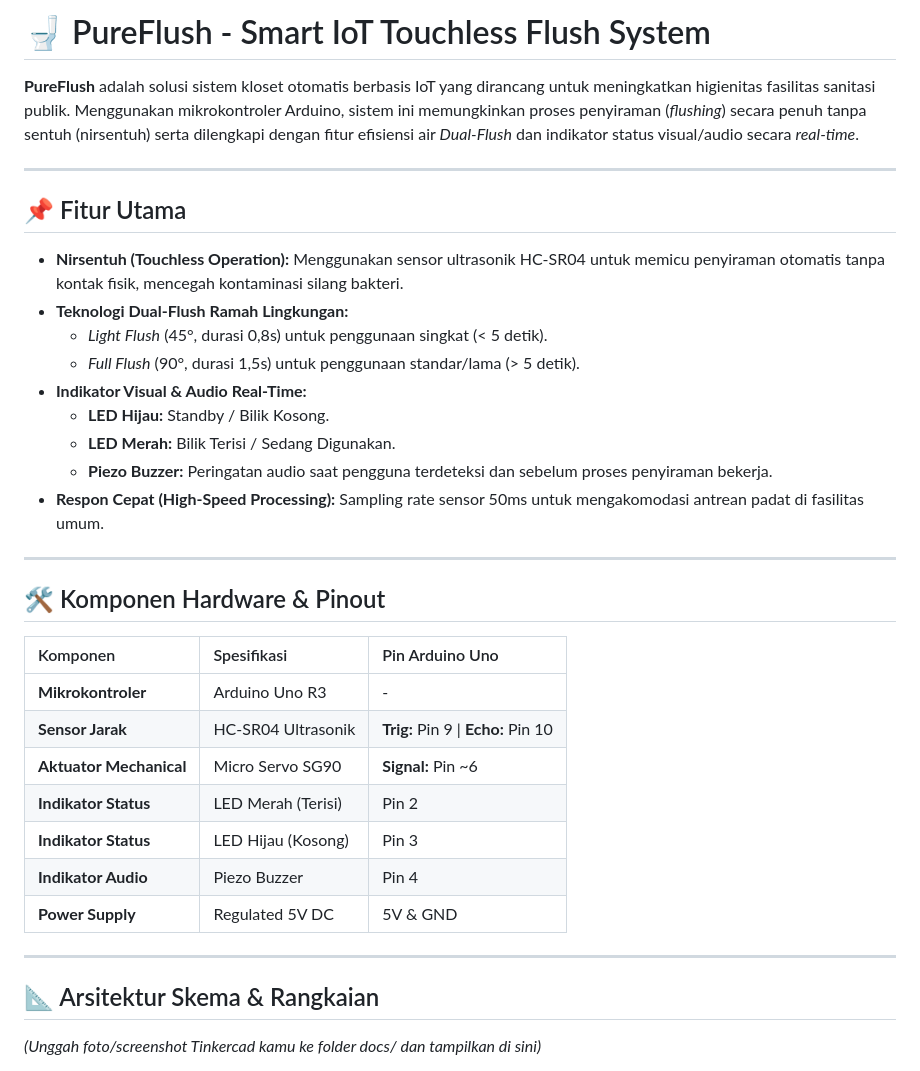
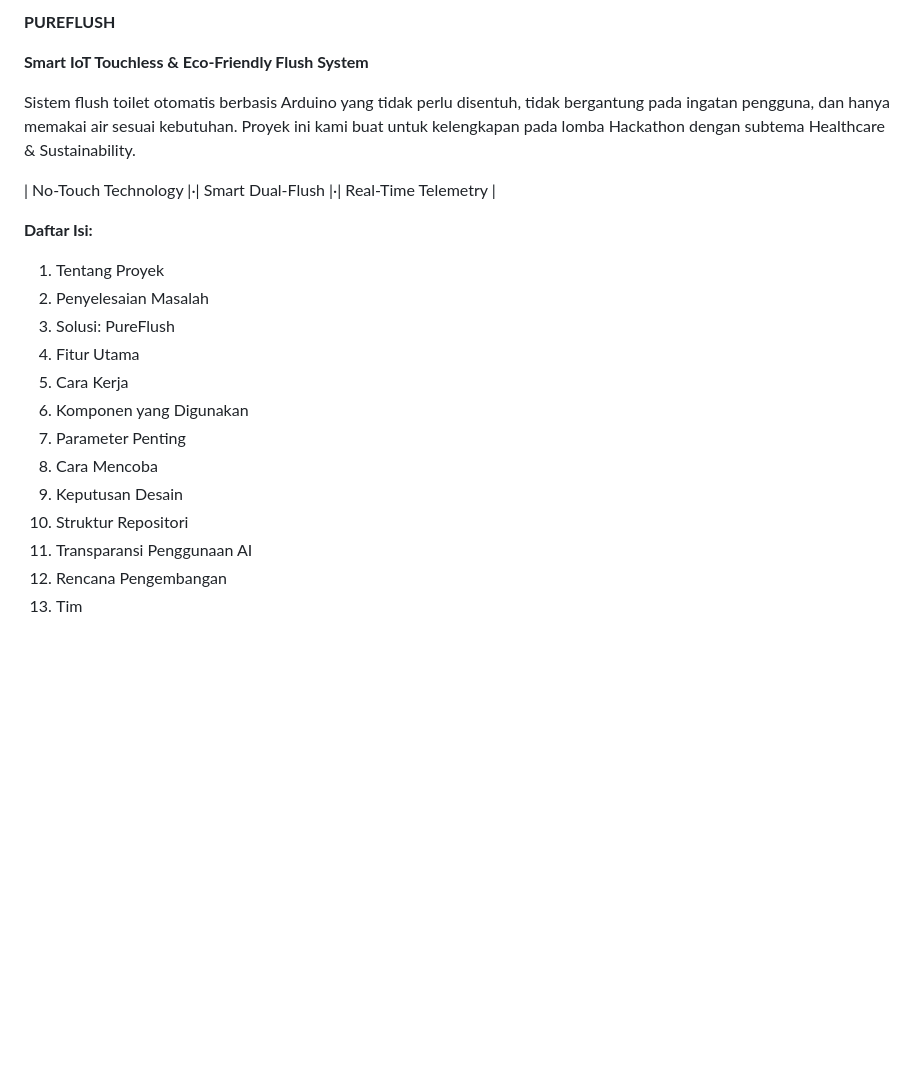
Before and after one commit to hidayati10dwi-blip/pureflush-iot-system, a Markdown page: README.md, the part around one of its changes. GitHub-like rendering; blank space fills up the shorter version.

```diff
--- a/README.md
+++ b/README.md
@@ -1,36 +1,28 @@
-# 🚽 PureFlush - Smart IoT Touchless Flush System
+**PUREFLUSH**
 
-**PureFlush** adalah solusi sistem kloset otomatis berbasis IoT yang dirancang untuk meningkatkan higienitas fasilitas sanitasi publik. Menggunakan mikrokontroler Arduino, sistem ini memungkinkan proses penyiraman (*flushing*) secara penuh tanpa sentuh (nirsentuh) serta dilengkapi dengan fitur efisiensi air *Dual-Flush* dan indikator status visual/audio secara *real-time*.
 
----
+**Smart IoT Touchless & Eco-Friendly Flush System**
 
-## 📌 Fitur Utama
-- **Nirsentuh (Touchless Operation):** Menggunakan sensor ultrasonik HC-SR04 untuk memicu penyiraman otomatis tanpa kontak fisik, mencegah kontaminasi silang bakteri.
-- **Teknologi Dual-Flush Ramah Lingkungan:**
-  - *Light Flush* (45°, durasi 0,8s) untuk penggunaan singkat (< 5 detik).
-  - *Full Flush* (90°, durasi 1,5s) untuk penggunaan standar/lama (> 5 detik).
-- **Indikator Visual & Audio Real-Time:**
-  - **LED Hijau:** Standby / Bilik Kosong.
-  - **LED Merah:** Bilik Terisi / Sedang Digunakan.
-  - **Piezo Buzzer:** Peringatan audio saat pengguna terdeteksi dan sebelum proses penyiraman bekerja.
-- **Respon Cepat (High-Speed Processing):** Sampling rate sensor 50ms untuk mengakomodasi antrean padat di fasilitas umum.
 
----
+Sistem flush toilet otomatis berbasis Arduino yang tidak perlu disentuh, tidak bergantung pada ingatan pengguna, dan hanya memakai air sesuai kebutuhan.
+Proyek ini kami buat untuk kelengkapan pada lomba Hackathon dengan subtema Healthcare & Sustainability.
 
-## 🛠️ Komponen Hardware & Pinout
+| No-Touch Technology |·| Smart Dual-Flush  |·| Real-Time Telemetry |
 
-| Komponen | Spesifikasi | Pin Arduino Uno |
-| :--- | :--- | :--- |
-| **Mikrokontroler** | Arduino Uno R3 | - |
-| **Sensor Jarak** | HC-SR04 Ultrasonik | **Trig:** Pin 9 \| **Echo:** Pin 10 |
-| **Aktuator Mechanical**| Micro Servo SG90 | **Signal:** Pin ~6 |
-| **Indikator Status** | LED Merah (Terisi) | Pin 2 |
-| **Indikator Status** | LED Hijau (Kosong) | Pin 3 |
-| **Indikator Audio** | Piezo Buzzer | Pin 4 |
-| **Power Supply** | Regulated 5V DC | 5V & GND |
 
----
 
-## 📐 Arsitektur Skema & Rangkaian
-*(Unggah foto/screenshot Tinkercad kamu ke folder docs/ dan tampilkan di sini)*
+**Daftar Isi:**
+1.  Tentang Proyek
+2.  Penyelesaian Masalah
+3.  Solusi: PureFlush
+4.  Fitur Utama
+5.  Cara Kerja
+6.  Komponen yang Digunakan
+7.  Parameter Penting
+8.  Cara Mencoba
+9.  Keputusan Desain
+10. Struktur Repositori
+11. Transparansi Penggunaan AI
+12. Rencana Pengembangan
+13. Tim
 
```
Also changed, not shown: other parts of README.md (+149 -71 lines).
